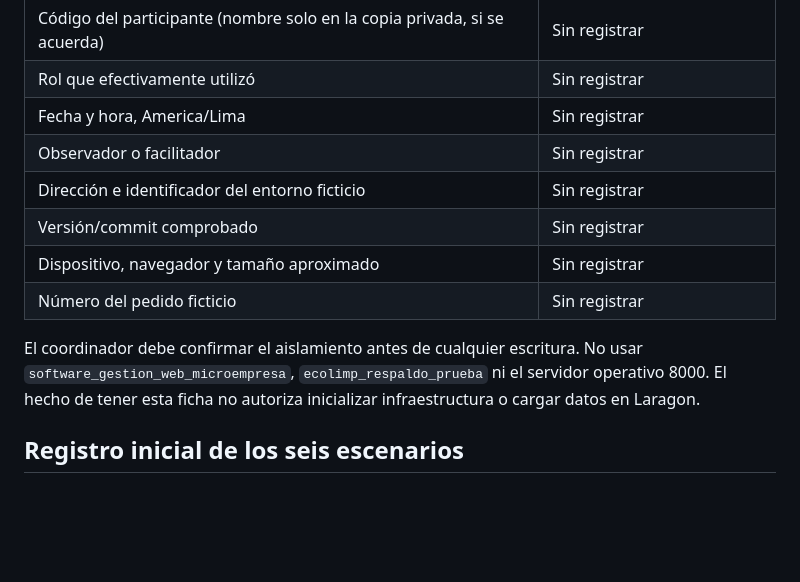
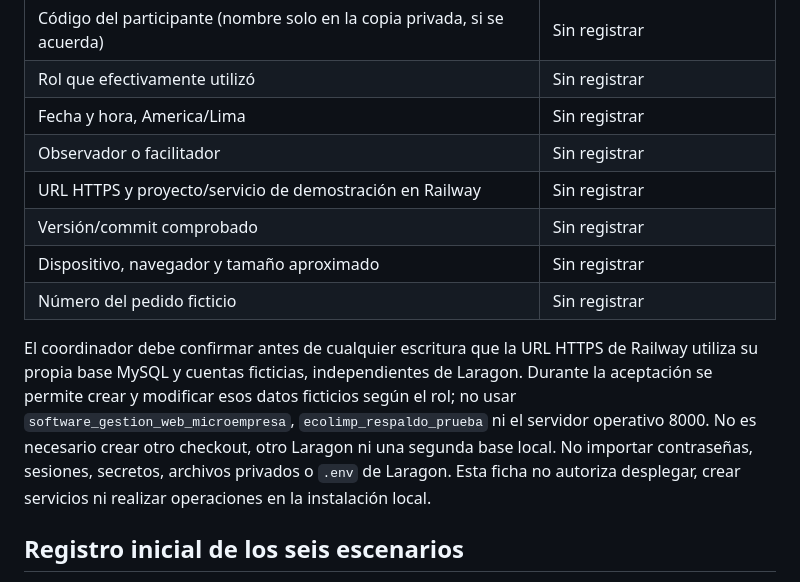
Before and after one commit to NightArrow450/Software_Gestion_Web_Microempresa, a Markdown page: docs/pruebas/05_ficha_evaluacion_UAT.md, the part around the change. GitHub-like rendering; blank space fills up the shorter version.

```diff
--- a/docs/pruebas/05_ficha_evaluacion_UAT.md
+++ b/docs/pruebas/05_ficha_evaluacion_UAT.md
@@ -12,12 +12,12 @@ Usar con [la guía de recorridos](04_aceptacion_UAT.md). Copiar esta ficha por p
 | Rol que efectivamente utilizó | Sin registrar |
 | Fecha y hora, America/Lima | Sin registrar |
 | Observador o facilitador | Sin registrar |
-| Dirección e identificador del entorno ficticio | Sin registrar |
+| URL HTTPS y proyecto/servicio de demostración en Railway | Sin registrar |
 | Versión/commit comprobado | Sin registrar |
 | Dispositivo, navegador y tamaño aproximado | Sin registrar |
 | Número del pedido ficticio | Sin registrar |
 
-El coordinador debe confirmar el aislamiento antes de cualquier escritura. No usar `software_gestion_web_microempresa`, `ecolimp_respaldo_prueba` ni el servidor operativo 8000. El hecho de tener esta ficha no autoriza inicializar infraestructura o cargar datos en Laragon.
+El coordinador debe confirmar antes de cualquier escritura que la URL HTTPS de Railway utiliza su propia base MySQL y cuentas ficticias, independientes de Laragon. Durante la aceptación se permite crear y modificar esos datos ficticios según el rol; no usar `software_gestion_web_microempresa`, `ecolimp_respaldo_prueba` ni el servidor operativo 8000. No es necesario crear otro checkout, otro Laragon ni una segunda base local. No importar contraseñas, sesiones, secretos, archivos privados o `.env` de Laragon. Esta ficha no autoriza desplegar, crear servicios ni realizar operaciones en la instalación local.
 
 ## Registro inicial de los seis escenarios
 
```
Also changed, not shown: docs/pruebas/04_aceptacion_UAT.md (+18 -14 lines).
